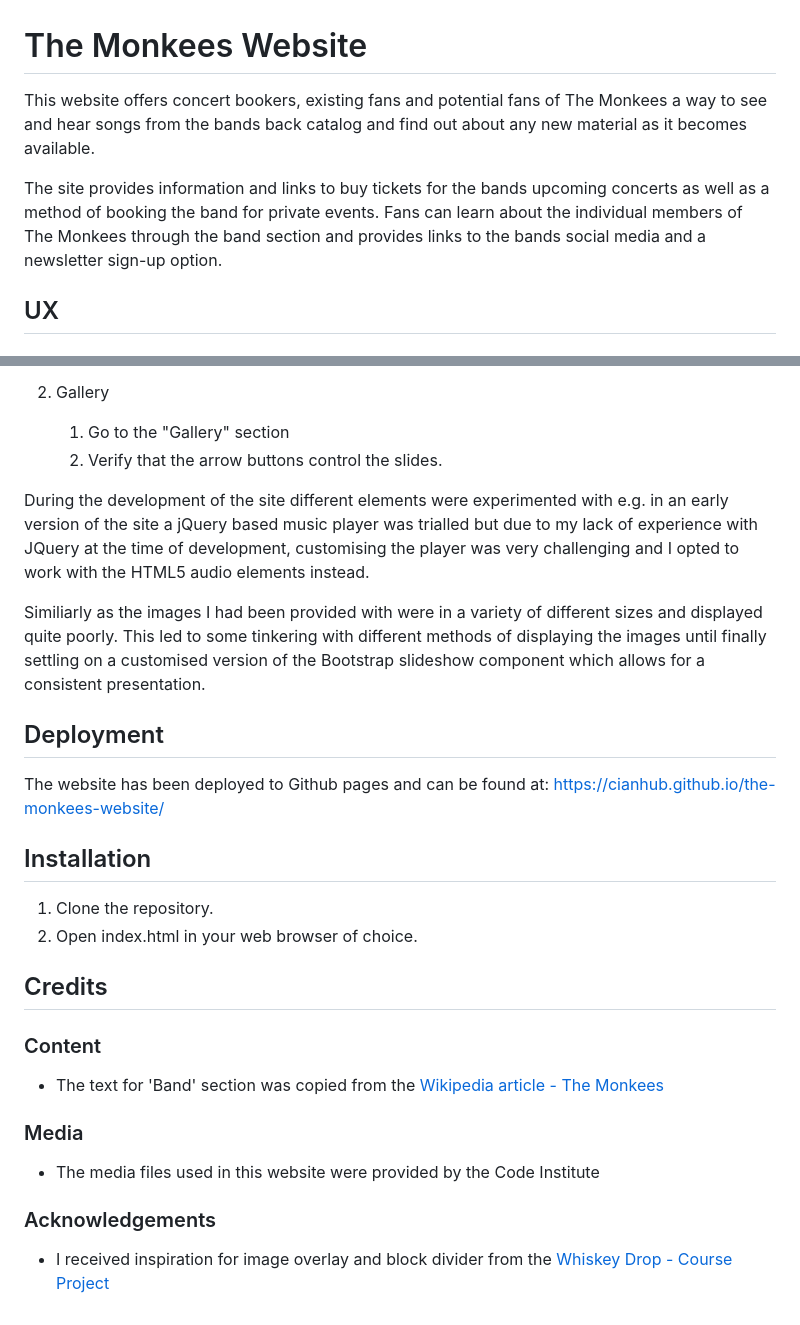
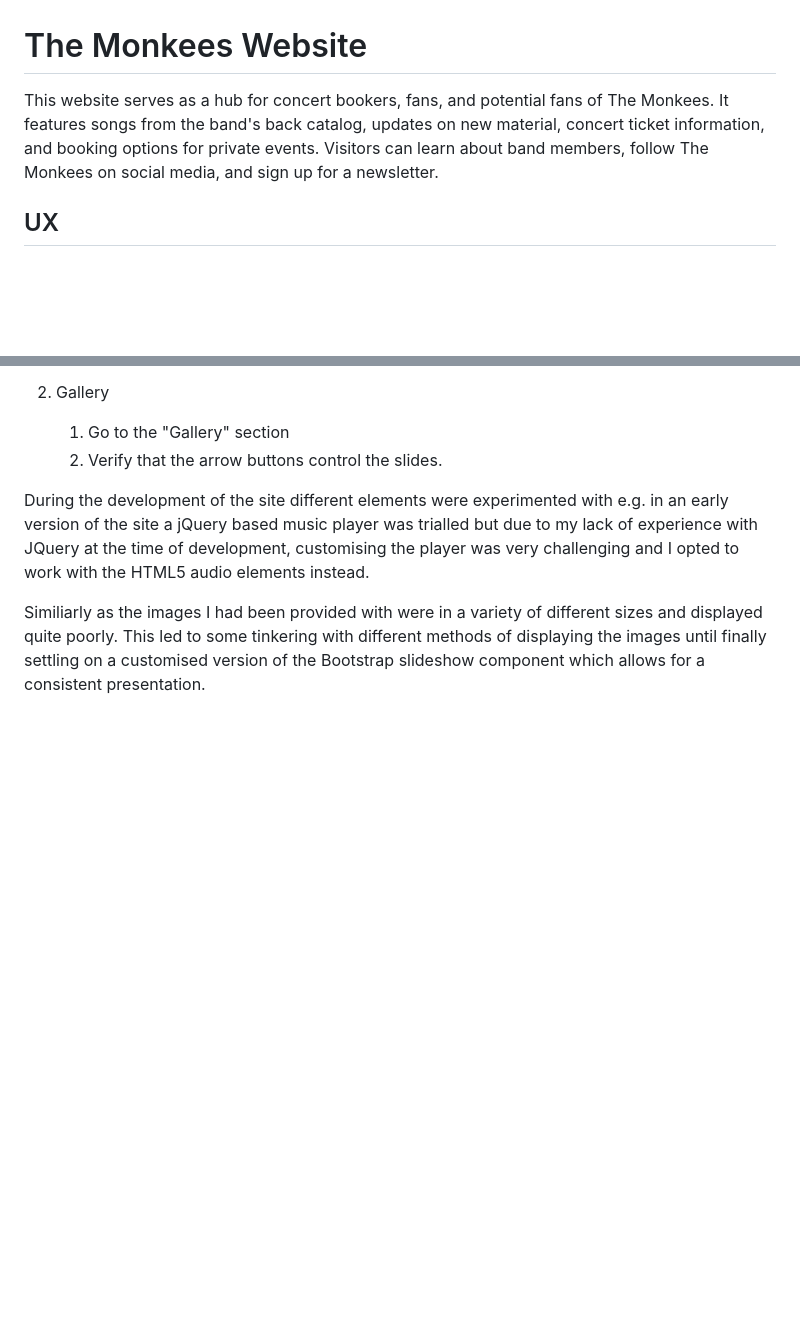
Before and after one commit to Saipushpanjali/MusicbandWebsite, a Markdown page: README.md, 2 parts joined by grey strips. Drawn GitHub-style; blank space fills up the shorter version.

```diff
--- a/README.md
+++ b/README.md
@@ -1,8 +1,7 @@
 # The Monkees Website
 
-This website offers concert bookers, existing fans and potential fans of The Monkees a way to see and hear songs from the bands back catalog and find out about any new material as it becomes available.
-
-The site provides information and links to buy tickets for the bands upcoming concerts as well as a method of booking the band for private events. Fans can learn about the individual members of The Monkees through the band section and provides links to the bands social media and a newsletter sign-up option.
+This website serves as a hub for concert bookers, fans, and potential fans of The Monkees. It features songs from the band's back catalog, updates on new material, concert ticket information, and booking options for private events.
+Visitors can learn about band members, follow The Monkees on social media, and sign up for a newsletter.
 
 ## UX
 
@@ -71,26 +70,3 @@ As it primarily consists of HTML and CSS, the site has been manually tested on a
 During the development of the site different elements were experimented with e.g. in an early version of the site a jQuery based music player was trialled but due to my lack of experience with JQuery at the time of development, customising the player was very challenging and I opted to work with the HTML5 audio elements instead.
 
 Similiarly as the images I had been provided with were in a variety of different sizes and displayed quite poorly. This led to some tinkering with different methods of displaying the images until finally settling on a customised version of the Bootstrap slideshow component which allows for a consistent presentation.
-
-## Deployment
-
-The website has been deployed to Github pages and can be found at: <https://cianhub.github.io/the-monkees-website/>
-
-## Installation
-
-1. Clone the repository.
-2. Open index.html in your web browser of choice.
-
-## Credits
-
-### Content
-
-- The text for 'Band' section was copied from the [Wikipedia article - The Monkees](https://en.wikipedia.org/wiki/The_Monkees)
-
-### Media
-
-- The media files used in this website were provided by the Code Institute
-
-### Acknowledgements
-
-- I received inspiration for image overlay and block divider from the [Whiskey Drop - Course Project](https://github.com/Code-Institute-Solutions/BootstrapLandingPage)
```
